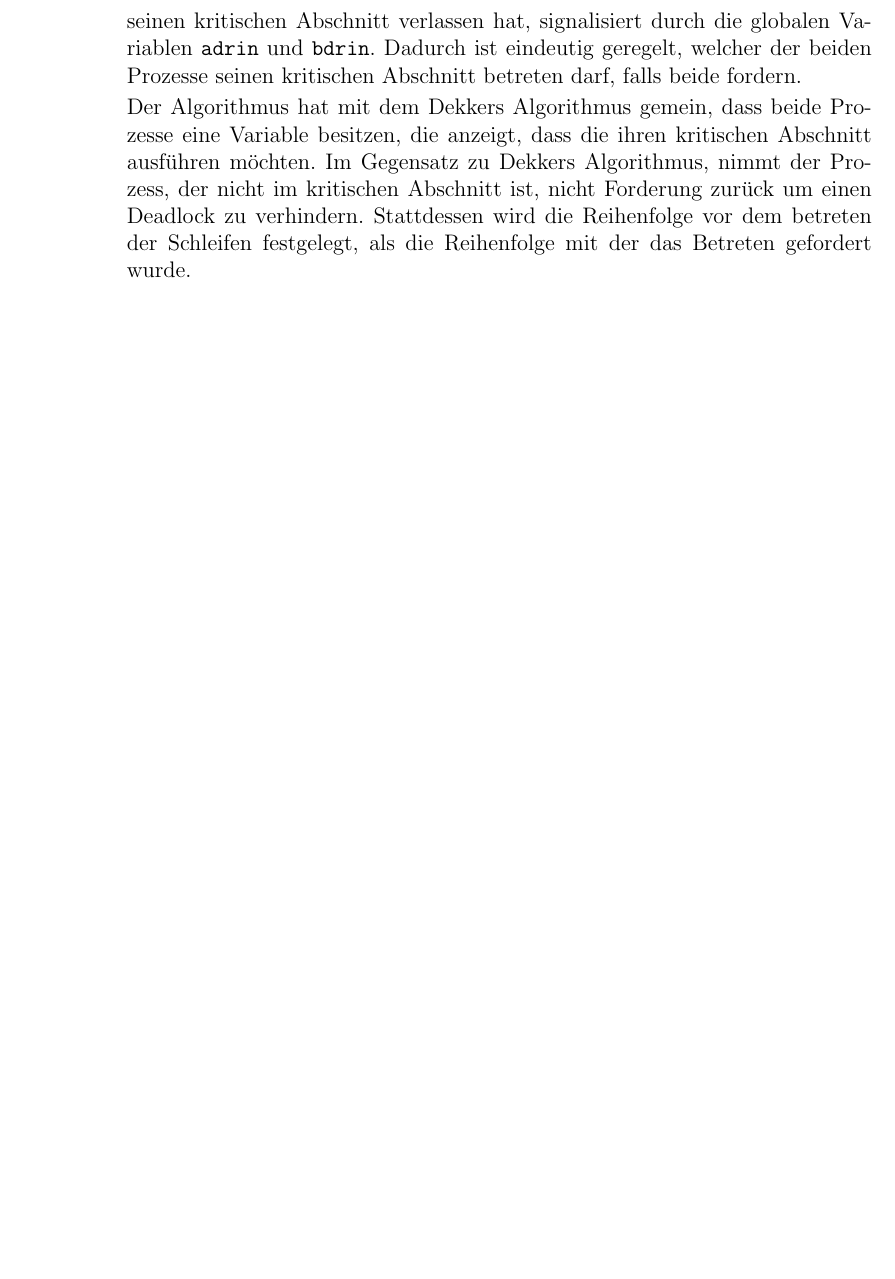
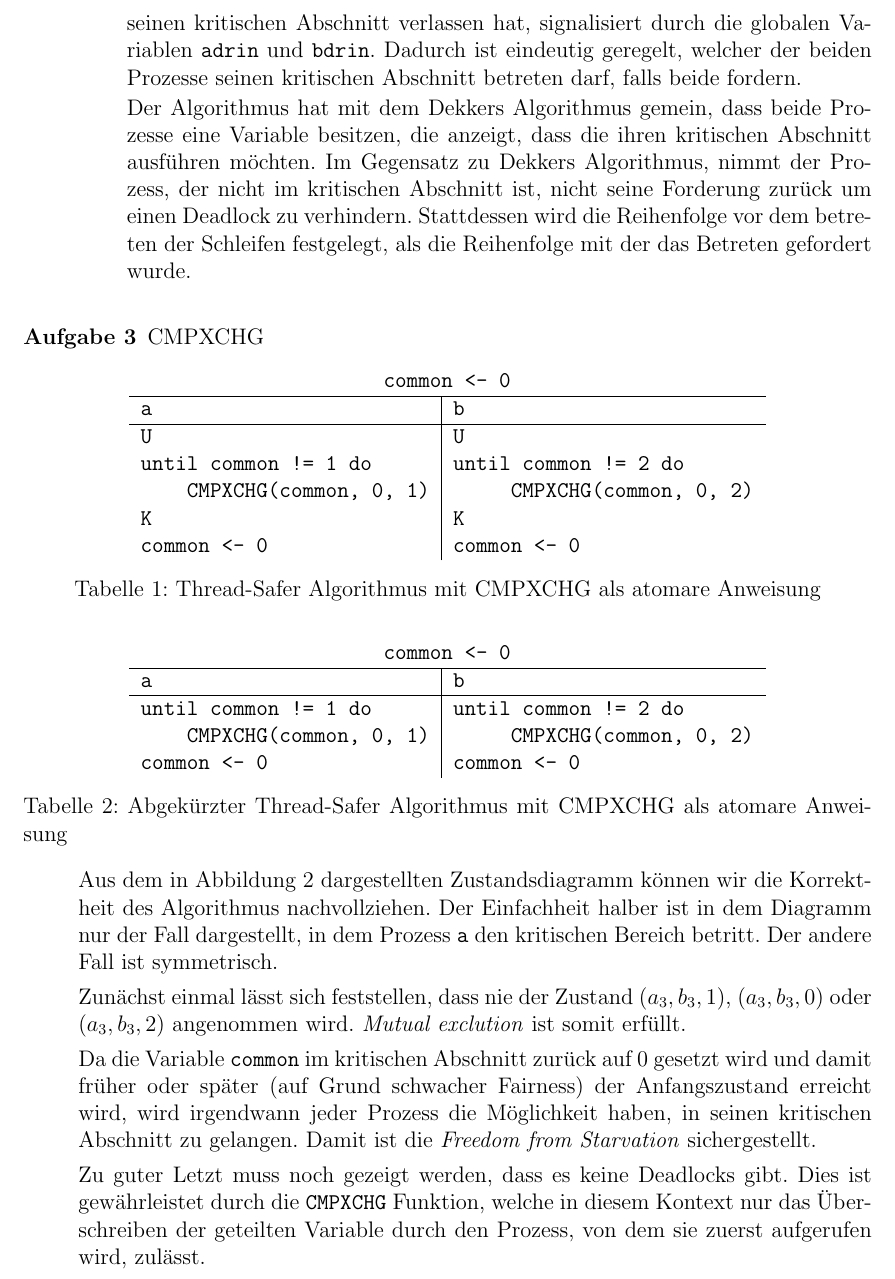
Before and after one commit to AntonHermann/alp4, a LaTeX document (3/ab.tex): part of page 2 of 2 before the commit and part of page 2 of 3 after it, cut so that both start at the same text, the shorter picture padded with empty space. Compiled offline with pdfLaTeX.

Commit message:
aufgabe 3

```diff
--- a/3/ab.tex
+++ b/3/ab.tex
@@ -8,6 +8,7 @@
 \usepackage{fullpage}
 \usepackage{pgf}
 \usepackage{tikz}
+\usepackage{multirow, tabularx}
 \usetikzlibrary{arrows, automata}
 
 \newcommand{\ABGABEDATUM}{am 11. Mai 2018 bis 10 Uhr}
@@ -127,5 +128,35 @@ Anton Oehler, Jona Rex
 \begin{enumerate}
 \item Der Algorithmus führt eine zusätzliche globale Variable \texttt{letzter} ein, die festhält, welcher Prozess zuletzt den Eintritt in den kritischen Abschnitt gefordert hat. Der Prozess, der zuletzt gefordert hat, wartet nun, bis der andere Prozess seinen kritischen Abschnitt verlassen hat, signalisiert durch die globalen Variablen \texttt{adrin} und \texttt{bdrin}. Dadurch ist eindeutig geregelt, welcher der beiden Prozesse seinen kritischen Abschnitt betreten darf, falls beide fordern.
 
-Der Algorithmus hat mit dem Dekkers Algorithmus gemein, dass beide Prozesse eine Variable besitzen, die anzeigt, dass die ihren kritischen Abschnitt ausführen möchten. Im Gegensatz zu Dekkers Algorithmus, nimmt der Prozess, der nicht im kritischen Abschnitt ist, nicht Forderung zurück um einen Deadlock zu verhindern. Stattdessen wird die Reihenfolge vor dem betreten der Schleifen festgelegt, als die Reihenfolge mit der das Betreten gefordert wurde.
+Der Algorithmus hat mit dem Dekkers Algorithmus gemein, dass beide Prozesse eine Variable besitzen, die anzeigt, dass die ihren kritischen Abschnitt ausführen möchten. Im Gegensatz zu Dekkers Algorithmus, nimmt der Prozess, der nicht im kritischen Abschnitt ist, nicht seine Forderung zurück um einen Deadlock zu verhindern. Stattdessen wird die Reihenfolge vor dem betreten der Schleifen festgelegt, als die Reihenfolge mit der das Betreten gefordert wurde.
 \end{enumerate}
+
+\AUFGABE{CMPXCHG}{}
+\begin{table}[h]
+\centering
+\begin{tabularx}{0.75\textwidth}{l | l}
+\multicolumn{2}{c}{\texttt{common <- 0}}\\
+\hline
+\texttt{a} & \texttt{b}\\
+\hline
+\texttt{U} & \texttt{U} \\
+\texttt{until common != 1 do} & \texttt{until common != 2 do} \\
+\texttt{\hspace{2em}CMPXCHG(common, 0, 1)} & \texttt{\hspace{2em} CMPXCHG(common, 0, 2)} \\
+\texttt{K} & \texttt{K} \\
+\texttt{common <- 0} & \texttt{common <- 0}\\
+\end{tabularx}
+\caption{Thread-Safer Algorithmus mit CMPXCHG als atomare Anweisung}
+\end{table}
+
+\begin{table}[h]
+\centering
+\begin{tabularx}{0.75\textwidth}{l | l}
+\multicolumn{2}{c}{\texttt{common <- 0}}\\
+\hline
+\texttt{a} & \texttt{b}\\
+\hline
+\texttt{until common != 1 do} & \texttt{until common != 2 do} \\
+\texttt{\hspace{2em}CMPXCHG(common, 0, 1)} & \texttt{\hspace{2em} CMPXCHG(common, 0, 2)} \\
+\texttt{common <- 0} & \texttt{common <- 0}\\
+\end{tabularx}
+\caption{Abgekürzter Thread-Safer Algorithmus mit CMPXCHG als atomare Anweisung}
@@ -132,2 +169,13 @@ Der Algorithmus hat mit dem Dekkers Algorithmus gemein, dass beide Prozesse eine
+  \label{zsd}
+\end{figure}
+
+Aus dem in Abbildung \ref{zsd} dargestellten Zustandsdiagramm können wir die Korrektheit des Algorithmus nachvollziehen. Der Einfachheit halber ist in dem Diagramm nur der Fall dargestellt, in dem Prozess \texttt{a} den kritischen Bereich betritt. Der andere Fall ist symmetrisch.
+
+Zunächst einmal lässt sich feststellen, dass nie der Zustand $(a_3, b_3, 1)$, $(a_3, b_3, 0)$ oder $(a_3, b_3, 2)$ angenommen wird. \textit{Mutual exclution} ist somit erfüllt.
+
+Da die Variable \texttt{common} im kritischen Abschnitt zurück auf $0$ gesetzt wird und damit früher oder später (auf Grund schwacher Fairness) der Anfangszustand erreicht wird, wird irgendwann jeder Prozess die Möglichkeit haben, in seinen kritischen Abschnitt zu gelangen. Damit ist die \textit{Freedom from Starvation} sichergestellt.
+
+Zu guter Letzt muss noch gezeigt werden, dass es keine Deadlocks gibt. Dies ist gewährleistet durch die \texttt{CMPXCHG} Funktion, welche in diesem Kontext nur das Überschreiben der geteilten Variable durch den Prozess, von dem sie zuerst aufgerufen wird, zulässt.
+
 \end{description}
 \end{document}
```
Also changed, not shown: 3/ab.pdf, 3/zustand.jpg (added), 3/ab.tex (6 more changed lines).
